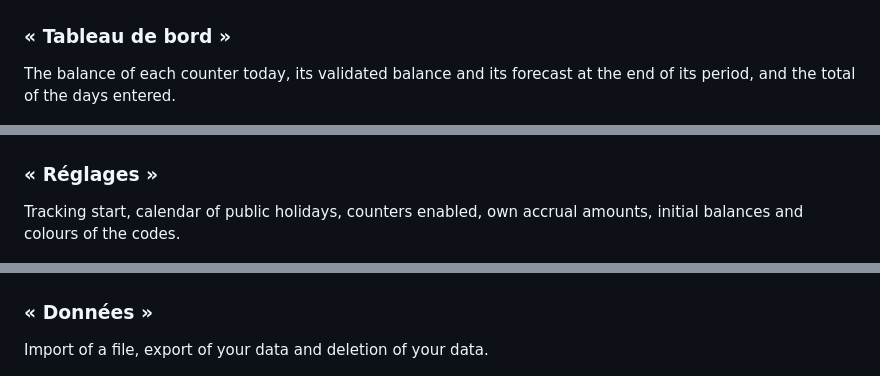
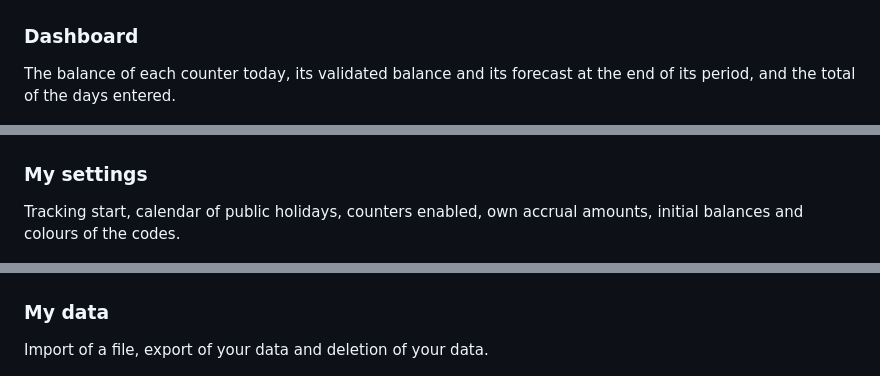
Before and after one commit to hgomez/timesheet, a Markdown page: doc/USER-GUIDE.md, 3 parts joined by grey strips. Rendered like a GitHub page.

```diff
--- a/doc/USER-GUIDE.md
+++ b/doc/USER-GUIDE.md
@@ -85,7 +85,7 @@ The login page « Connexion »: login and password.
 
 ![Login](timesheet-02-login.png)
 
-### « Tableau de bord »
+### Dashboard
 
 The balance of each counter today, its validated balance and its forecast at the end of its period, and the total of the days entered.
 
@@ -115,13 +115,13 @@ Identity, name shown in the menu, password and open sessions.
 
 ![Mon profil](timesheet-07-my-profile.png)
 
-### « Réglages »
+### My settings
 
 Tracking start, calendar of public holidays, counters enabled, own accrual amounts, initial balances and colours of the codes.
 
 ![Réglages](timesheet-08-my-settings.png)
 
-### « Données »
+### My data
 
 Import of a file, export of your data and deletion of your data.
 
```
Also changed, not shown: other parts of doc/USER-GUIDE.md (+8 -8 lines), doc/timesheet-03-dashboard.png, doc/timesheet-04-activity.png, doc/timesheet-07-my-profile.png, doc/timesheet-10-admin-server.png, doc/timesheet-11-admin-accounts.png, doc/timesheet-12-admin-settings.png.
